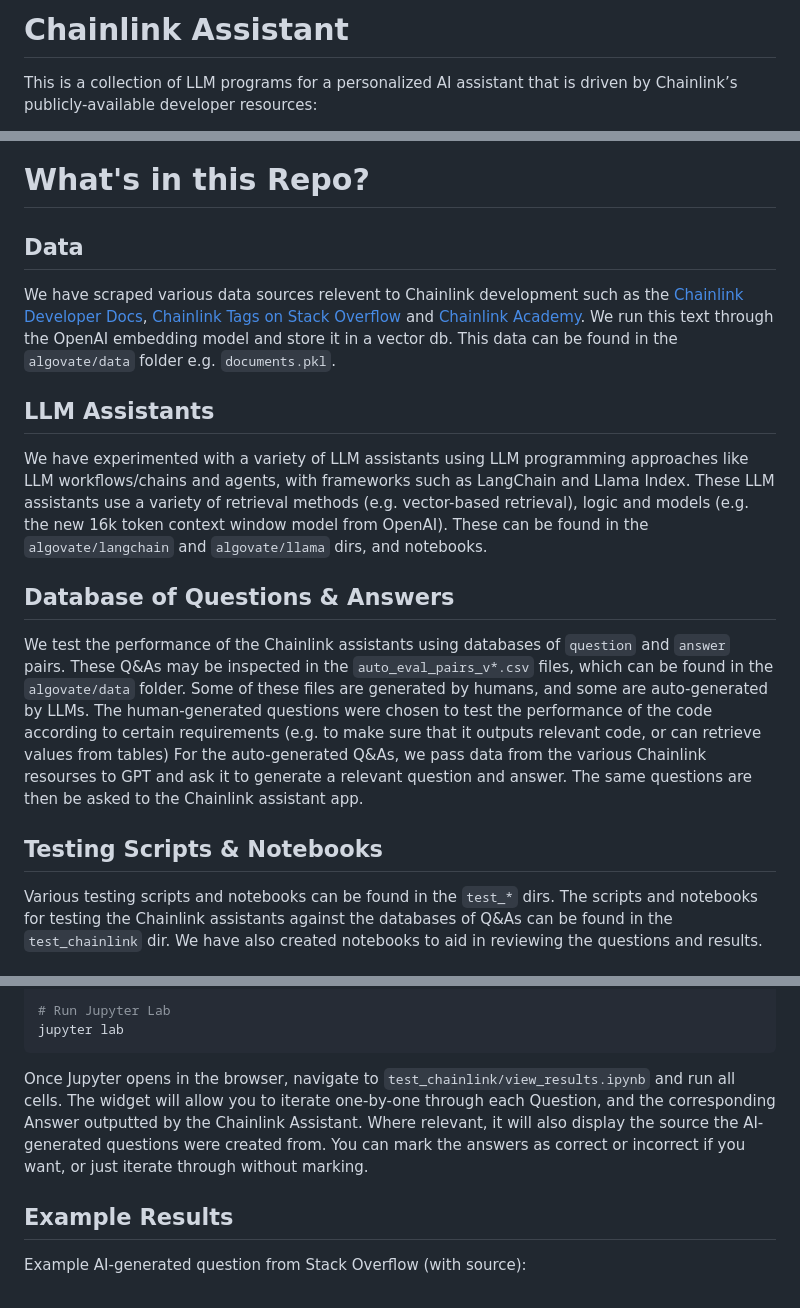
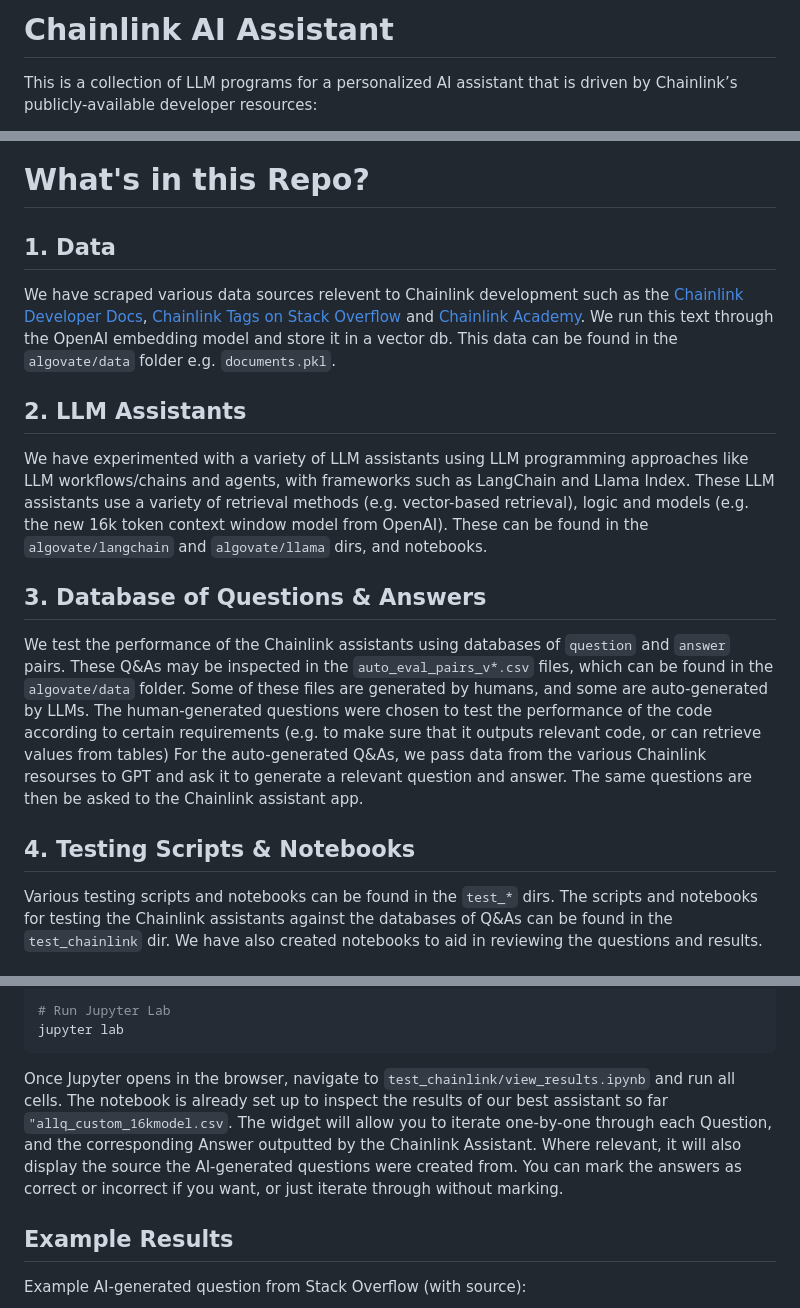
Before and after one commit to AlgoveraAI/chainlink-assistant, a Markdown page: README.md, 3 parts joined by grey strips. GitHub-like rendering.

````diff
--- a/README.md
+++ b/README.md
@@ -1,4 +1,4 @@
-# Chainlink Assistant
+# Chainlink AI Assistant
 
 This is a collection of LLM programs for a personalized AI assistant that is driven by Chainlink’s publicly-available developer resources:
 
@@ -14,19 +14,19 @@ You can find further details of the project in this [doc](https://docs.google.co
 
 # What's in this Repo?
 
-## Data
+## 1. Data
 
 We have scraped various data sources relevent to Chainlink development such as the [Chainlink Developer Docs](https://docs.chain.link/getting-started/conceptual-overview), [Chainlink Tags on Stack Overflow](https://stackoverflow.com/questions/tagged/chainlink) and [Chainlink Academy](https://chainlink.education/). We run this text through the OpenAI embedding model and store it in a vector db. This data can be found in the `algovate/data` folder e.g. `documents.pkl`.
 
-## LLM Assistants
+## 2. LLM Assistants
 
 We have experimented with a variety of LLM assistants using LLM programming approaches like LLM workflows/chains and agents, with frameworks such as LangChain and Llama Index. These LLM assistants use a variety of retrieval methods (e.g. vector-based retrieval), logic and models (e.g. the new 16k token context window model from OpenAI). These can be found in the `algovate/langchain` and `algovate/llama` dirs, and notebooks.
 
-## Database of Questions & Answers
+## 3. Database of Questions & Answers
 
 We test the performance of the Chainlink assistants using databases of `question` and `answer` pairs. These Q&As may be inspected in the `auto_eval_pairs_v*.csv` files, which can be found in the `algovate/data` folder. Some of these files are generated by humans, and some are auto-generated by LLMs. The human-generated questions were chosen to test the performance of the code according to certain requirements (e.g. to make sure that it outputs relevant code, or can retrieve values from tables) For the auto-generated Q&As, we pass data from the various Chainlink resourses to GPT and ask it to generate a relevant question and answer. The same questions are then be asked to the Chainlink assistant app.
 
-## Testing Scripts & Notebooks
+## 4. Testing Scripts & Notebooks
 
 Various testing scripts and notebooks can be found in the `test_*` dirs. The scripts and notebooks for testing the Chainlink assistants against the databases of Q&As can be found in the `test_chainlink` dir. We have also created notebooks to aid in reviewing the questions and results.
 
@@ -47,7 +47,7 @@ pip install pandas
 jupyter lab
 ```
 
-Once Jupyter opens in the browser, navigate to `test_chainlink/view_results.ipynb` and run all cells. The widget will allow you to iterate one-by-one through each Question, and the corresponding Answer outputted by the Chainlink Assistant. Where relevant, it will also display the source the AI-generated questions were created from. You can mark the answers as correct or incorrect if you want, or just iterate through without marking.
+Once Jupyter opens in the browser, navigate to `test_chainlink/view_results.ipynb` and run all cells. The notebook is already set up to inspect the results of our best assistant so far `"allq_custom_16kmodel.csv`. The widget will allow you to iterate one-by-one through each Question, and the corresponding Answer outputted by the Chainlink Assistant. Where relevant, it will also display the source the AI-generated questions were created from. You can mark the answers as correct or incorrect if you want, or just iterate through without marking.
 
 ## Example Results
 
````
